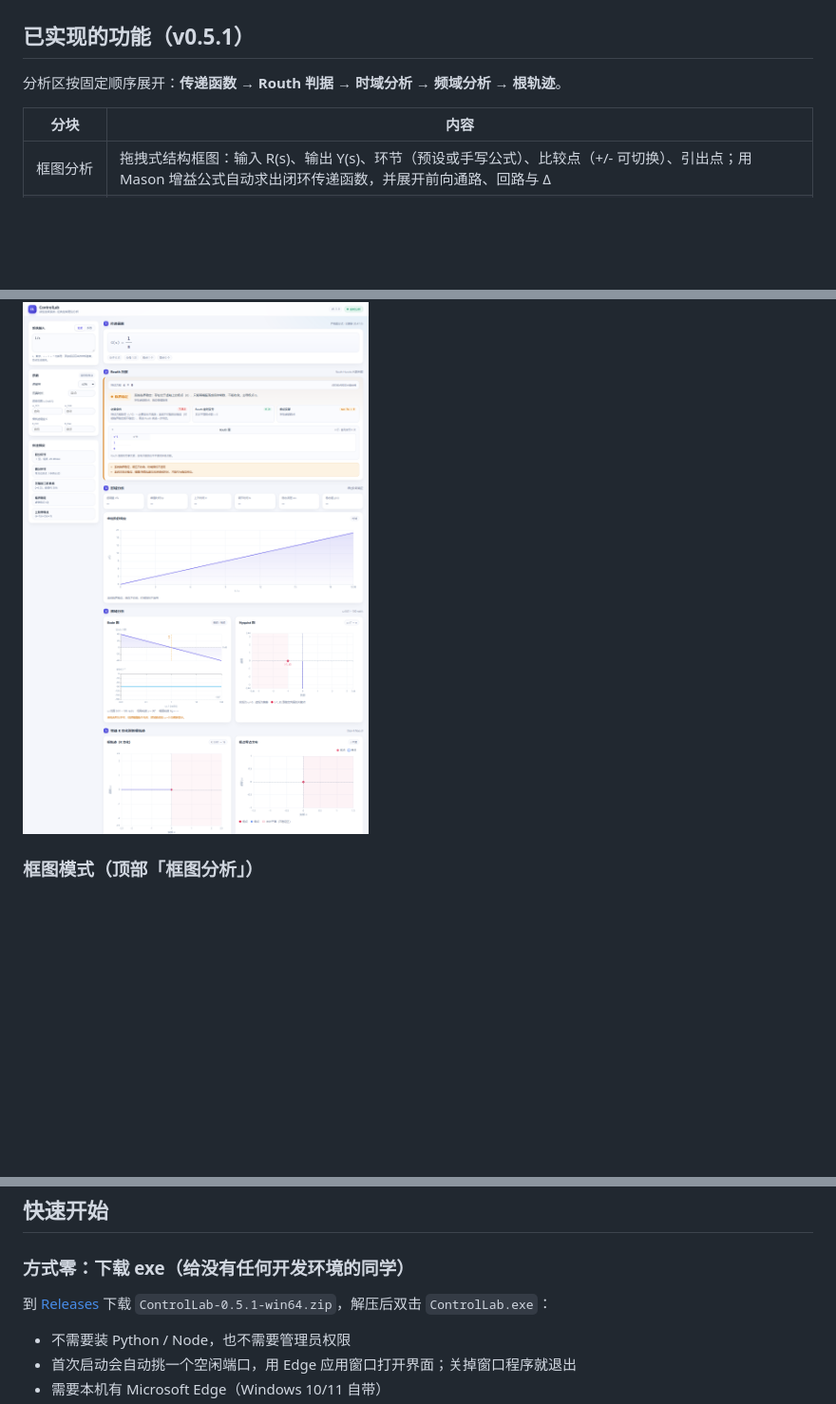
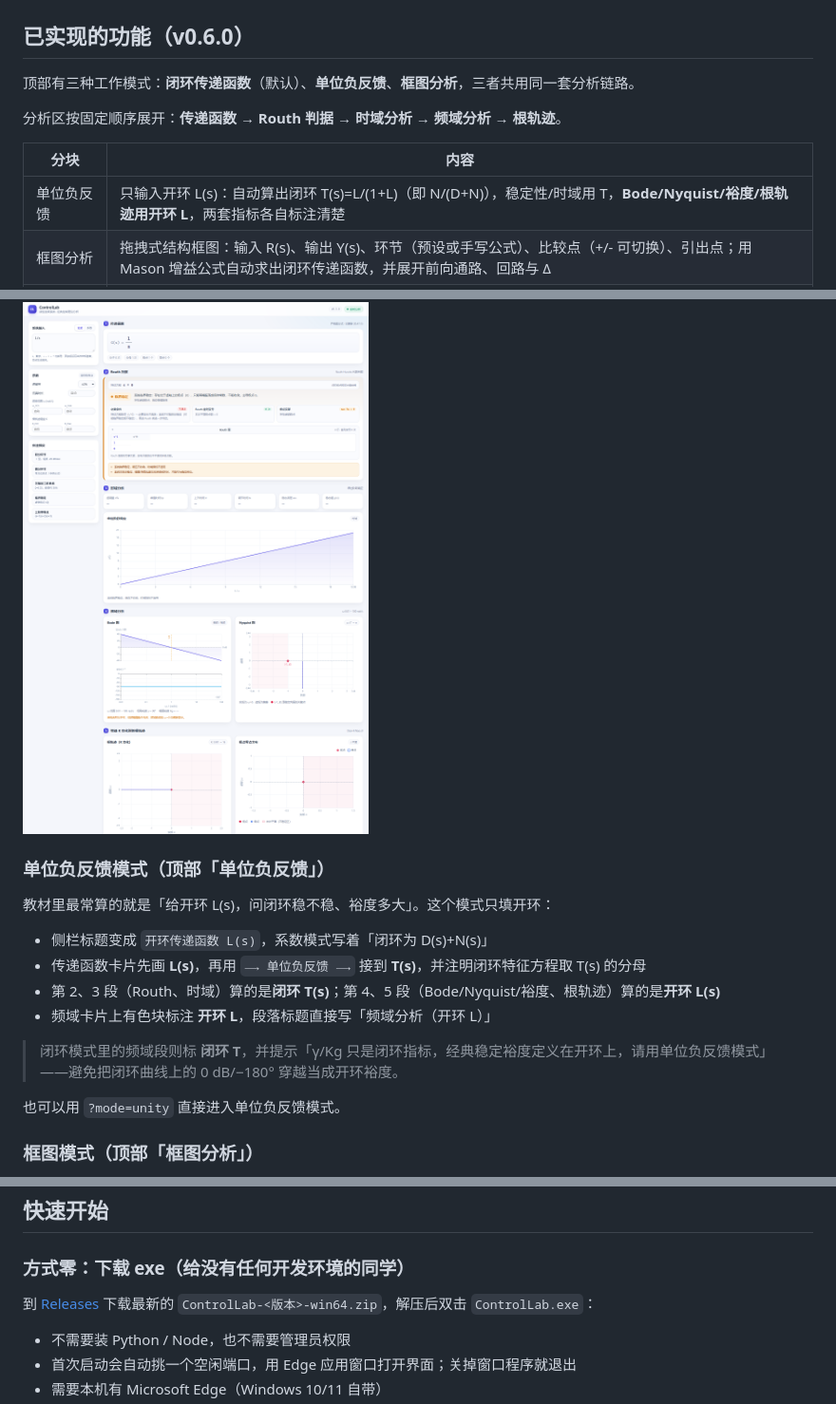
Before and after one commit to 245309/ControlLab, a Markdown page: README.md, 3 parts joined by grey strips. Shown at 95% size. Drawn GitHub-style; blank space fills up the shorter version.

```diff
--- a/README.md
+++ b/README.md
@@ -10,11 +11,14 @@
 ![框图分析](docs/images/diagram.png)
 
-## 已实现的功能（v0.5.1）
+## 已实现的功能（v0.6.0）
+
+顶部有三种工作模式：**闭环传递函数**（默认）、**单位负反馈**、**框图分析**，三者共用同一套分析链路。
 
 分析区按固定顺序展开：**传递函数 → Routh 判据 → 时域分析 → 频域分析 → 根轨迹**。
 
 | 分块 | 内容 |
 | --- | --- |
+| 单位负反馈 | 只输入开环 L(s)：自动算出闭环 T(s)=L/(1+L)（即 N/(D+N)），稳定性/时域用 T，**Bode/Nyquist/裕度/根轨迹用开环 L**，两套指标各自标注清楚 |
 | 框图分析 | 拖拽式结构框图：输入 R(s)、输出 Y(s)、环节（预设或手写公式）、比较点（+/- 可切换）、引出点；用 Mason 增益公式自动求出闭环传递函数，并展开前向通路、回路与 Δ |
 | 公式编辑器 | 直接写 `wn^2/(s^2+2*zeta*wn*s+wn^2)` 或 `K/(s*(s+1))`；未识别的标识符自动变成未知参数，并生成滑块实时调节 |
 | 传递函数 | 自动化简为分子/分母多项式，去前导 0、识别真分式、非真分式自动做多项式除法；也可切到「系数」模式直接填降幂系数 |
@@ -50,5 +55,18 @@ wn^2/(s^2+2*zeta*wn*s+wn^2)
 
 ![积分环节](docs/images/integral.png)
+
+### 单位负反馈模式（顶部「单位负反馈」）
+
+教材里最常算的就是「给开环 L(s)，问闭环稳不稳、裕度多大」。这个模式只填开环：
+
+- 侧栏标题变成 `开环传递函数 L(s)`，系数模式写着「闭环为 D(s)+N(s)」
+- 传递函数卡片先画 **L(s)**，再用 `⟶ 单位负反馈 ⟶` 接到 **T(s)**，并注明闭环特征方程取 T(s) 的分母
+- 第 2、3 段（Routh、时域）算的是**闭环 T(s)**；第 4、5 段（Bode/Nyquist/裕度、根轨迹）算的是**开环 L(s)**
+- 频域卡片上有色块标注 **开环 L**，段落标题直接写「频域分析（开环 L）」
+
+> 闭环模式里的频域段则标 **闭环 T**，并提示「γ/Kg 只是闭环指标，经典稳定裕度定义在开环上，请用单位负反馈模式」——避免把闭环曲线上的 0 dB/−180° 穿越当成开环裕度。
+
+也可以用 `?mode=unity` 直接进入单位负反馈模式。
 
 ### 框图模式（顶部「框图分析」）
 
@@ -80,7 +98,7 @@ wn^2/(s^2+2*zeta*wn*s+wn^2)
 
 ### 方式零：下载 exe（给没有任何开发环境的同学）
 
-到 [Releases](https://github.com/245309/ControlLab/releases) 下载 `ControlLab-0.5.1-win64.zip`，解压后双击 `ControlLab.exe`：
+到 [Releases](https://github.com/245309/ControlLab/releases) 下载最新的 `ControlLab-<版本>-win64.zip`，解压后双击 `ControlLab.exe`：
 
 - 不需要装 Python / Node，也不需要管理员权限
 - 首次启动会自动挑一个空闲端口，用 Edge 应用窗口打开界面；关掉窗口程序就退出
```
Also changed, not shown: other parts of README.md (+5 -3 lines), docs/api.md (+20 -0 lines), docs/architecture.md (+16 -0 lines), docs/images/stable.png, docs/images/unity.png (added), 12 other files.
